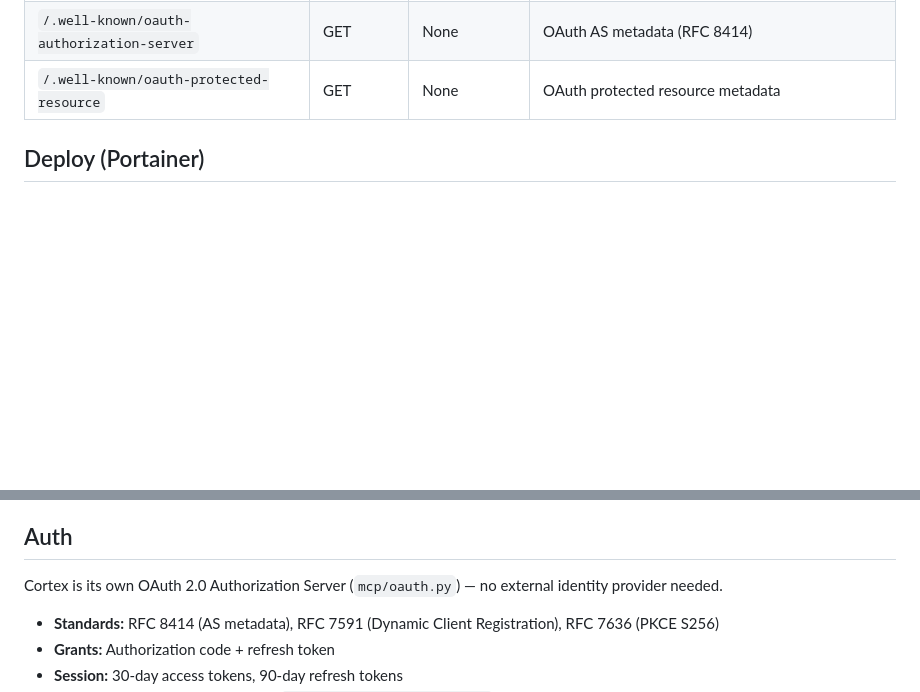
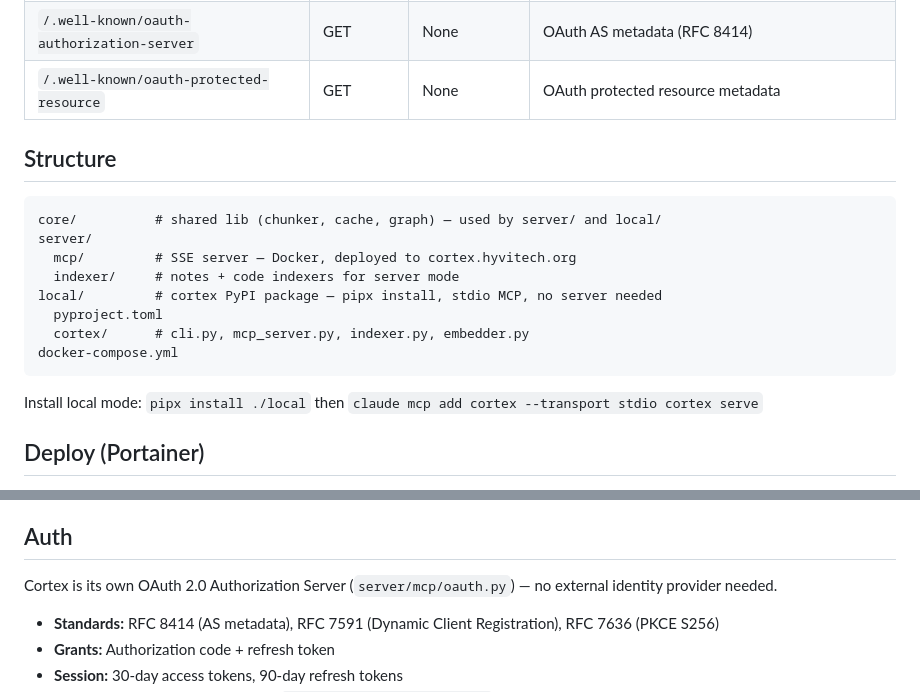
Before and after one commit to Xoudusz/cortex, a Markdown page: README.md, 2 parts joined by grey strips. GitHub-like rendering; blank space fills up the shorter version.

Commit message:
docs: update structure in CLAUDE.md and README for monorepo split

````diff
--- a/README.md
+++ b/README.md
@@ -25,6 +25,21 @@ Personal RAG stack — Obsidian notes + source code indexed into Qdrant, exposed
 | `/register` | POST | None | OAuth Dynamic Client Registration (RFC 7591) |
 | `/.well-known/oauth-authorization-server` | GET | None | OAuth AS metadata (RFC 8414) |
 | `/.well-known/oauth-protected-resource` | GET | None | OAuth protected resource metadata |
+
+## Structure
+
+```
+core/          # shared lib (chunker, cache, graph) — used by server/ and local/
+server/
+  mcp/         # SSE server — Docker, deployed to cortex.hyvitech.org
+  indexer/     # notes + code indexers for server mode
+local/         # cortex PyPI package — pipx install, stdio MCP, no server needed
+  pyproject.toml
+  cortex/      # cli.py, mcp_server.py, indexer.py, embedder.py
+docker-compose.yml
+```
+
+Install local mode: `pipx install ./local` then `claude mcp add cortex --transport stdio cortex serve`
 
 ## Deploy (Portainer)
 
@@ -159,7 +174,7 @@ Exposed as `GET /api/graph/global`. Dashboard: Graph tab → **★ Global (cross
 
 ## Auth
 
-Cortex is its own OAuth 2.0 Authorization Server (`mcp/oauth.py`) — no external identity provider needed.
+Cortex is its own OAuth 2.0 Authorization Server (`server/mcp/oauth.py`) — no external identity provider needed.
 
 - **Standards:** RFC 8414 (AS metadata), RFC 7591 (Dynamic Client Registration), RFC 7636 (PKCE S256)
 - **Grants:** Authorization code + refresh token
````
Also changed, not shown: CLAUDE.md (+37 -25 lines).
